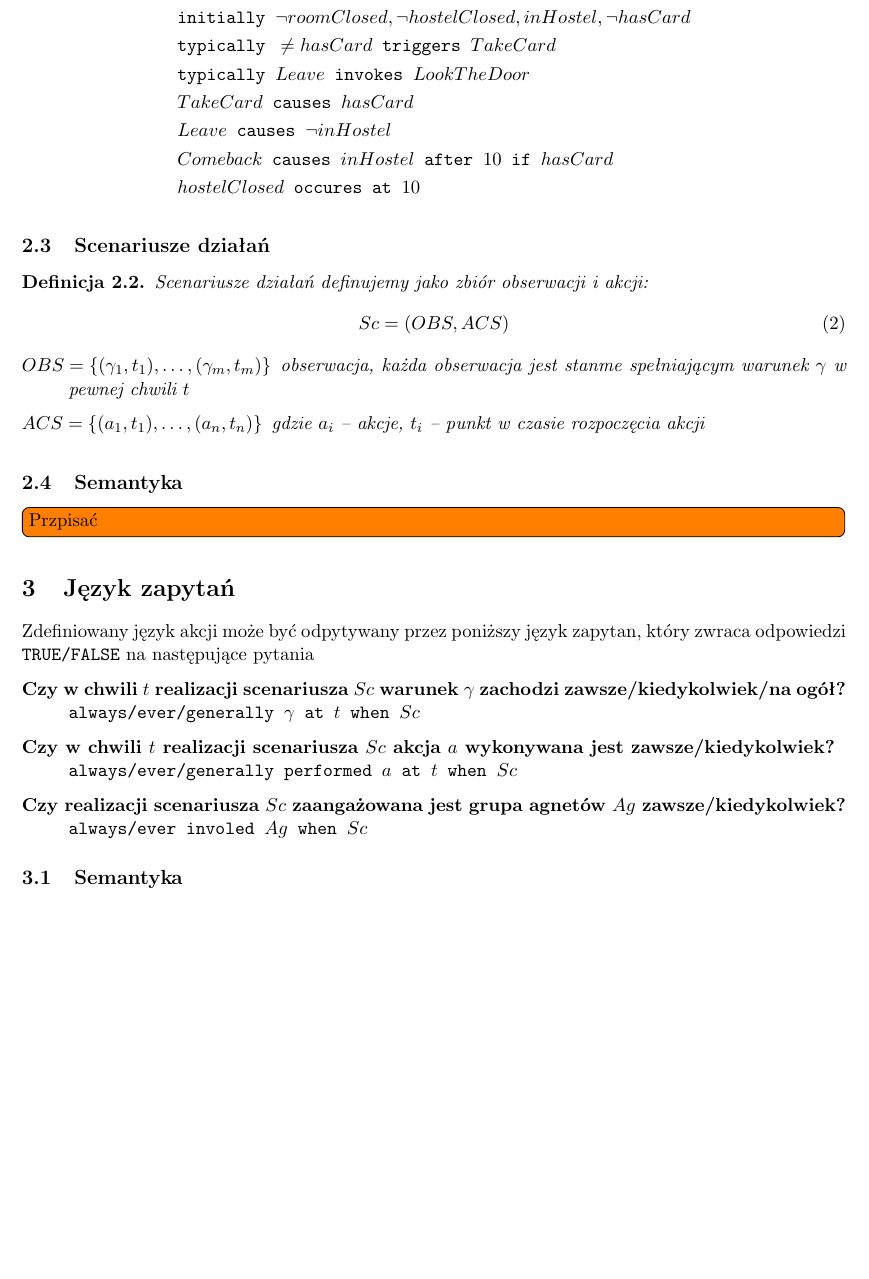
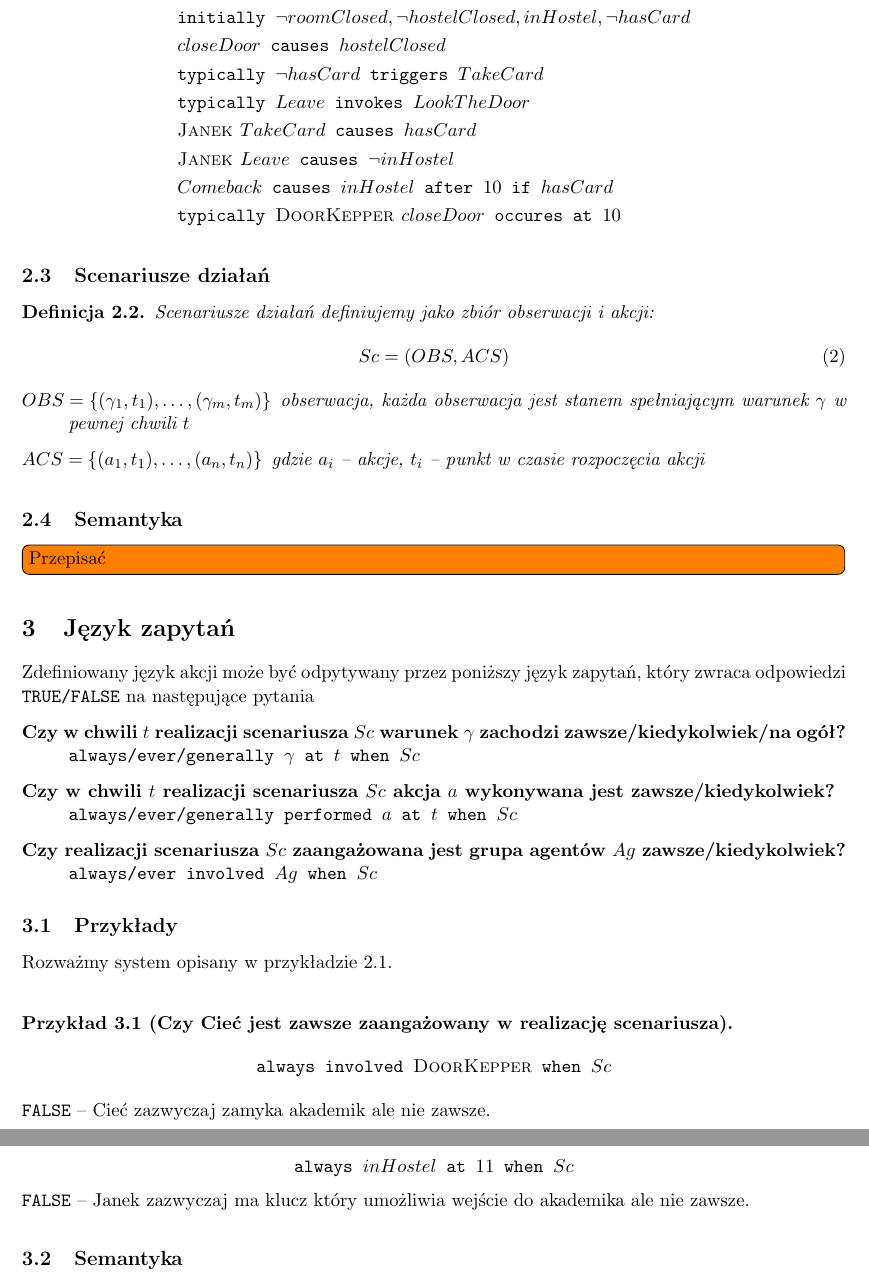
Before and after one commit to janisz/knowledge-representation, a LaTeX document (docs/DokumentacjaWstepna.tex): part of page 5 of 5 before the commit and two parts of pages 5 and 6 of 6 after it, the two joined at a grey line, cut so that both start at the same text, the shorter picture padded with empty space. Compiled offline with pdfLaTeX.

Commit message:
Change action to pair of Agent and Task
Fix typos
Add example for query language

```diff
--- a/docs/DokumentacjaWstepna.tex
+++ b/docs/DokumentacjaWstepna.tex
@@ -100,44 +102,61 @@ Język definujemy jako trójkę
 	W chwili 10 cieć zamyka akademik i można wejść tylko z kartą.
 	\begin{align*}
 	&\texttt{initially } \neg roomClosed, \neg hostelClosed, inHostel, \neg hasCard \\
-	&\texttt{typically } \neq hasCard \texttt{ triggers } TakeCard \\
+	&closeDoor \texttt{ causes } hostelClosed \\
+	&\texttt{typically } \neg hasCard \texttt{ triggers } TakeCard \\
 	&\texttt{typically } Leave \texttt{ invokes } LookTheDoor \\
-	&TakeCard \texttt{ causes } hasCard \\
-	&Leave \texttt{ causes } \neg inHostel \\
+	&\textsc{Janek } TakeCard \texttt{ causes } hasCard \\
+	&\textsc{Janek } Leave \texttt{ causes } \neg inHostel \\
 	&Comeback \texttt{ causes } inHostel \texttt{ after } 10 \texttt{ if } hasCard \\
-	&hostelClosed \texttt{ occures at } 10
+	&\texttt{typically } \textsc{DoorKepper } closeDoor \texttt{ occures at } 10
 	\end{align*}
 \end{example}
 
 
 \subsection{Scenariusze działań}
 \begin{definition}
-Scenariusze działań definujemy jako zbiór obserwacji i akcji:
+Scenariusze działań definiujemy jako zbiór obserwacji i akcji:
 \begin{equation}
 	Sc = (OBS, ACS)\\
 \end{equation}
 \begin{description}
 	\item[$OBS = \lbrace(\gamma_1, t_1), \dots, (\gamma_m, t_m)\rbrace$]
-	obserwacja, każda obserwacja jest stanme spełniającym warunek $\gamma$ w pewnej chwili $t$
+	obserwacja, każda obserwacja jest stanem spełniającym warunek $\gamma$ w pewnej chwili $t$
 	\item[$ACS = \lbrace(a_1, t_1), \dots, (a_n, t_n) \rbrace$]
 	gdzie $a_i$ -- akcje, $t_i$ -- punkt w czasie rozpoczęcia akcji
 \end{description}
 \end{definition}
 
 \subsection{Semantyka}
-\todo{Przpisać}
+\todo{Przepisać}
 
 \section{Język zapytań}
-Zdefiniowany język akcji może być odpytywany przez poniższy język zapytan,
+Zdefiniowany język akcji może być odpytywany przez poniższy język zapytań,
 który zwraca odpowiedzi \texttt{TRUE/FALSE} na następujące pytania
 \begin{description}[style=nextline]
 	\item[Czy w chwili $t$ realizacji scenariusza $Sc$ warunek $\gamma$ zachodzi zawsze/kiedykolwiek/na ogół?]
 	$\texttt{always/ever/generally } \gamma \texttt{ at } t \texttt{ when } Sc$
 	\item[Czy w chwili $t$ realizacji scenariusza $Sc$ akcja $a$ wykonywana jest zawsze/kiedykolwiek?]
 	$\texttt{always/ever/generally performed } a \texttt{ at } t \texttt{ when } Sc$
-	\item[Czy realizacji scenariusza $Sc$ zaangażowana jest grupa agnetów $Ag$ zawsze/kiedykolwiek?]
-	$\texttt{always/ever involed } Ag \texttt{ when } Sc$
+	\item[Czy realizacji scenariusza $Sc$ zaangażowana jest grupa agentów $Ag$ zawsze/kiedykolwiek?]
+	$\texttt{always/ever involved } Ag \texttt{ when } Sc$
 \end{description}
+
+\subsection{Przykłady}
+Rozważmy system opisany w przykładzie \ref{przyk:syntaktyka_jezyka_akcji}.
+\begin{example}[Czy Cieć jest zawsze zaangażowany w realizację scenariusza]
+	$$
+	\texttt{always involved } \textsc{DoorKepper} \texttt{ when } Sc
+	$$
+	$\texttt{FALSE}$ -- Cieć zazwyczaj zamyka akademik ale nie zawsze.
+\end{example}
+\begin{example}[Czy w chwili 11 realizacji scenariusza $Sc$ Janek zawsze jest w akademiku]
+	$$
+	\texttt{always } inHostel \texttt{ at } 11 \texttt{ when } Sc
+	$$
+	$\texttt{FALSE}$ -- Janek zazwyczaj ma klucz który umożliwia wejście do akademika ale nie zawsze.
+\end{example}
+
 
 \subsection{Semantyka}
 \todo{Przepisać}
```
Also changed, not shown: docs/DokumentacjaWstepna.tex (16 more changed lines).
